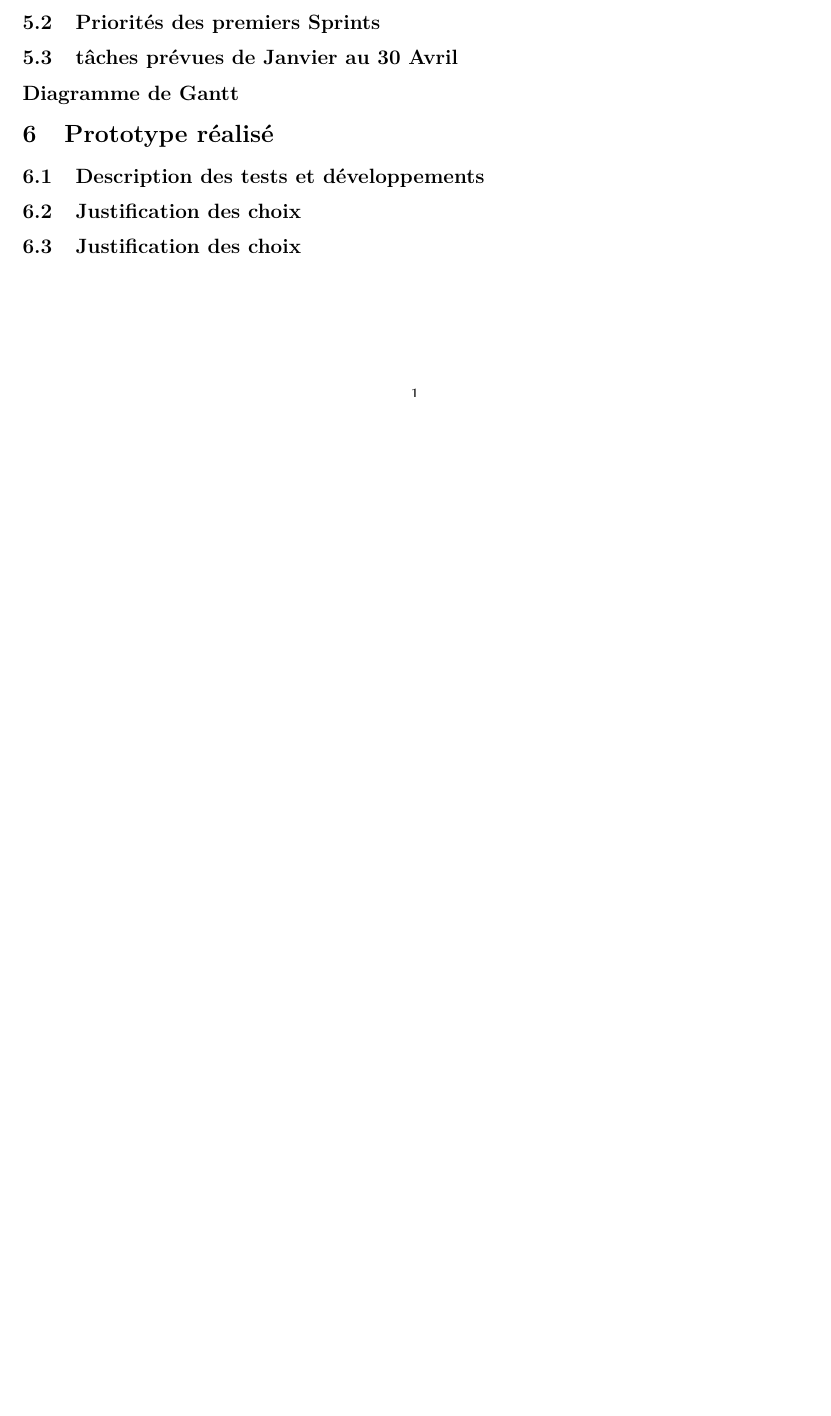
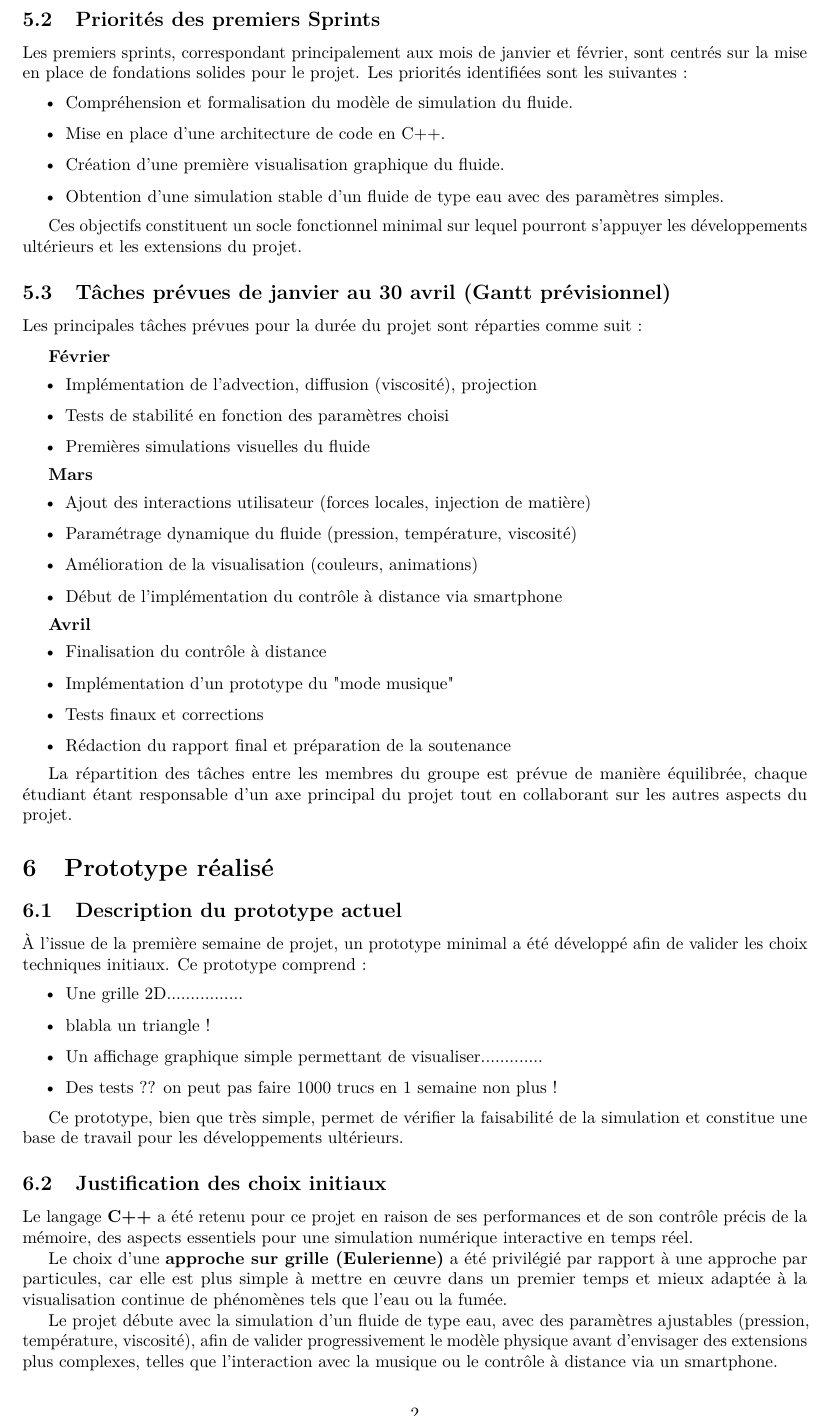
Before and after one commit to Triplaqs/Fluid-Simulation, a LaTeX document (Cahier_des_charges.tex): part of the page before the commit and part of page 2 of 2 after it, cut so that both start at the same text, the shorter picture padded with empty space. Compiled offline with pdfLaTeX.

Commit message:
cahier des charges partie 5

```diff
--- a/Cahier_des_charges.tex
+++ b/Cahier_des_charges.tex
@@ -7,6 +7,7 @@
 \usepackage{listings}
 \usepackage{cancel}
 \usepackage[T1]{fontenc}
+\usepackage{microtype}
 \usepackage[utf8]{inputenc}
 \usepackage{lmodern}
 \usepackage[a4paper]{geometry}
@@ -70,10 +90,77 @@
    \subsection{Priorités des premiers Sprints}
-   \subsection{tâches prévues de Janvier au 30 Avril}
-   \subsection*{Diagramme de Gantt}
+   Les premiers sprints, correspondant principalement aux mois de janvier et février, sont centrés sur la mise en
+   place de fondations solides pour le projet. Les priorités identifiées sont les suivantes :
+
+   \begin{itemize}
+      \item Compréhension et formalisation du modèle de simulation du fluide.
+      \item Mise en place d’une architecture de code en C++.
+      \item Création d’une première visualisation graphique du fluide.
+      \item Obtention d’une simulation stable d’un fluide de type eau avec des paramètres simples.
+   \end{itemize}
+
+   Ces objectifs constituent un socle fonctionnel minimal sur lequel pourront s’appuyer les développements ultérieurs
+   et les extensions du projet.
+
+   \subsection{Tâches prévues de janvier au 30 avril (Gantt prévisionnel)}
+
+   Les principales tâches prévues pour la durée du projet sont réparties comme suit :
+
+   \par\vspace{0.5\baselineskip}
+   \textbf{Février}
+   \begin{itemize}
+      \item Implémentation de l’advection, diffusion (viscosité), projection
+      \item Tests de stabilité en fonction des paramètres choisi
+      \item Premières simulations visuelles du fluide
+   \end{itemize}
+
+   \textbf{Mars}
+   \begin{itemize}
+      \item Ajout des interactions utilisateur (forces locales, injection de matière)
+      \item Paramétrage dynamique du fluide (pression, température, viscosité)
+      \item Amélioration de la visualisation (couleurs, animations)
+      \item Début de l’implémentation du contrôle à distance via smartphone
+   \end{itemize}
+
+   \textbf{Avril}
+   \begin{itemize}
+      \item Finalisation du contrôle à distance
+      \item Implémentation d’un prototype du "mode musique"
+      \item Tests finaux et corrections
+      \item Rédaction du rapport final et préparation de la soutenance
+   \end{itemize}
+
+   La répartition des tâches entre les membres du groupe est prévue de manière équilibrée, chaque étudiant étant
+   responsable d’un axe principal du projet tout en collaborant sur les autres aspects du projet.
+
 
    \section{Prototype réalisé}
 
-	\subsection{Description des tests et développements}
-	\subsection{Justification des choix}
-	\subsection{Justification des choix}
+   \subsection{Description du prototype actuel}
+
+   À l’issue de la première semaine de projet, un prototype minimal a été développé afin de valider
+   les choix techniques initiaux. Ce prototype comprend :
+
+   \begin{itemize}
+      \item Une grille 2D................
+      \item blabla un triangle !
+      \item Un affichage graphique simple permettant de visualiser.............
+      \item Des tests ?? on peut pas faire 1000 trucs en 1 semaine non plus !
+   \end{itemize}
+
+   Ce prototype, bien que très simple, permet de vérifier la faisabilité de la simulation et constitue une
+   base de travail pour les développements ultérieurs.
+
+   \subsection{Justification des choix initiaux}
+
+   Le langage \textbf{C++} a été retenu pour ce projet en raison de ses performances et de son contrôle précis
+   de la mémoire, des aspects essentiels pour une simulation numérique interactive en temps réel.
+
+   Le choix d’une \textbf{approche sur grille (Eulerienne)} a été privilégié par rapport à une approche
+   par particules, car elle est plus simple à mettre en œuvre dans un premier temps et mieux adaptée à la
+   visualisation continue de phénomènes tels que l’eau ou la fumée.
+
+   Le projet débute avec la simulation d’un fluide de type eau, avec des paramètres ajustables (pression,
+   température, viscosité), afin de valider progressivement le modèle physique avant d’envisager des extensions
+   plus complexes, telles que l’interaction avec la musique ou le contrôle à distance via un smartphone.
+
 \end{document}
```
Also changed, not shown: Cahier_des_charges.pdf, Cahier_des_charges.tex (19 more changed lines).
